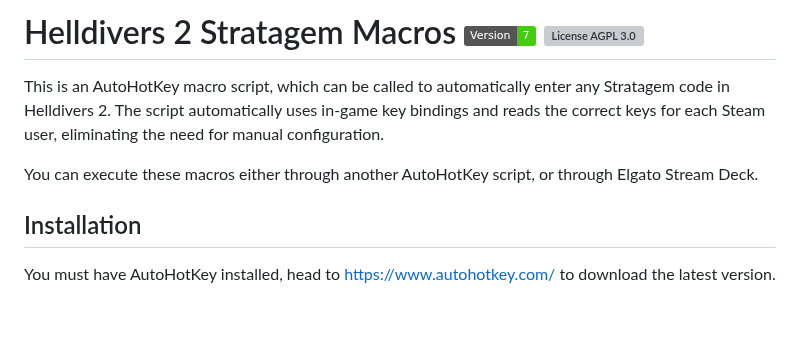
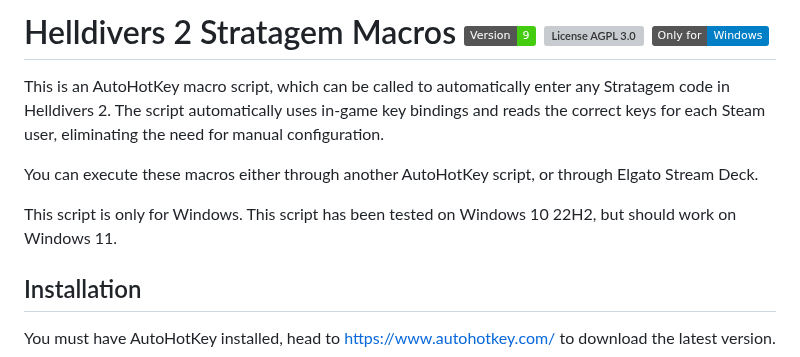
Before and after one commit to NicholasDJM/Helldivers-2-Stratagem-Macros, a Markdown page: readme.md, the part around the change. Drawn GitHub-style; badges without logos; blank space fills up the shorter version; grey boxes are pictures that could not be loaded.

Commit message:
Docs: Updated readme.md

```diff
--- a/readme.md
+++ b/readme.md
@@ -1,9 +1,12 @@
-# Helldivers 2 Stratagem Macros ![Version 7](https://img.shields.io/badge/Version-7-brightgreen) [![License AGPL 3.0](https://img.shields.io/github/license/NicholasDJM/Helldivers-2-Stratagem-Macros?color=blue)](/LICENSE.txt)
+# Helldivers 2 Stratagem Macros ![Version 9](https://img.shields.io/badge/Version-9-brightgreen?style=plastic) [![License AGPL 3.0](https://img.shields.io/github/license/NicholasDJM/Helldivers-2-Stratagem-Macros?color=blue&style=plastic)](/LICENSE.txt) ![Only for Microsoft Windows](https://img.shields.io/badge/Only%20for-Windows-blue?style=plastic)
+
 
 This is an AutoHotKey macro script, which can be called to automatically enter any Stratagem code in Helldivers 2.
 The script automatically uses in-game key bindings and reads the correct keys for each Steam user, eliminating the need for manual configuration.
 
 You can execute these macros either through another AutoHotKey script, or through Elgato Stream Deck.
+
+This script is only for Windows. This script has been tested on Windows 10 22H2, but should work on Windows 11.
 
 
 
```
